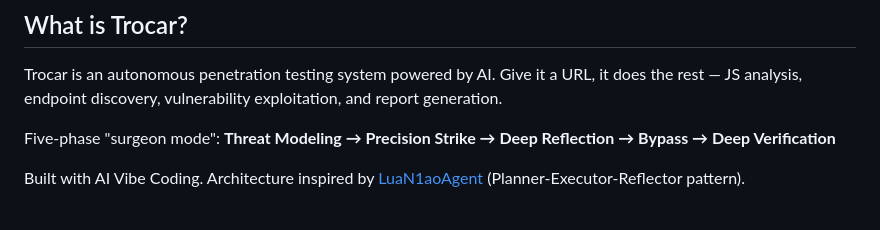
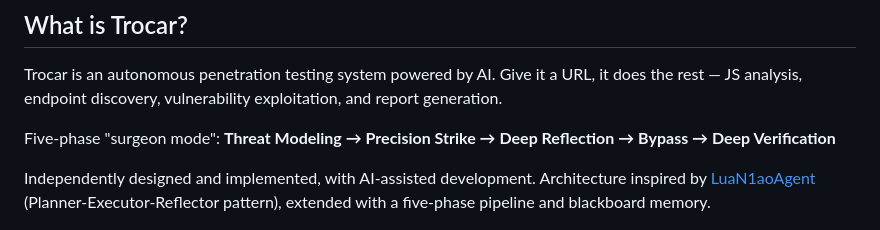
Before and after one commit to 1nceSec/trocar, a Markdown page: README_EN.md, the part around the change. Drawn GitHub-style.

Commit message:
docs: README 改为独立设计实现，开发过程结合 AI 辅助

```diff
--- a/README_EN.md
+++ b/README_EN.md
@@ -17,7 +17,7 @@ Trocar is an autonomous penetration testing system powered by AI. Give it a URL,
 
 Five-phase "surgeon mode": **Threat Modeling → Precision Strike → Deep Reflection → Bypass → Deep Verification**
 
-Built with AI Vibe Coding. Architecture inspired by [LuaN1aoAgent](https://github.com/SanMuzZzZz/LuaN1aoAgent) (Planner-Executor-Reflector pattern).
+Independently designed and implemented, with AI-assisted development. Architecture inspired by [LuaN1aoAgent](https://github.com/SanMuzZzZz/LuaN1aoAgent) (Planner-Executor-Reflector pattern), extended with a five-phase pipeline and blackboard memory.
 
 <div align="center">
   <img src="Trocar.png" alt="Trocar UI" width="900">
```
Also changed, not shown: README.md (+1 -1 lines).
